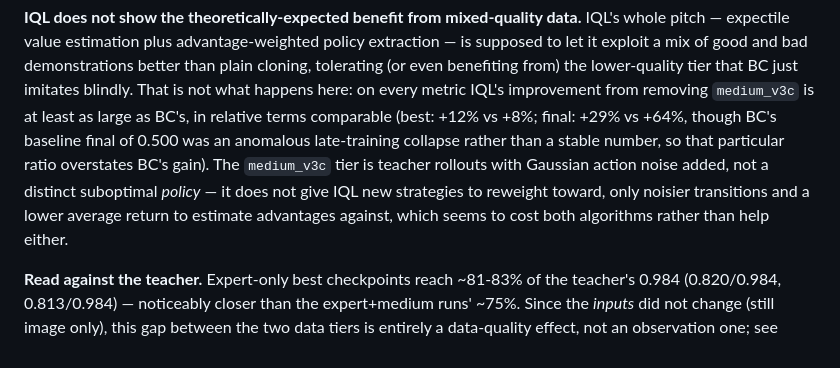
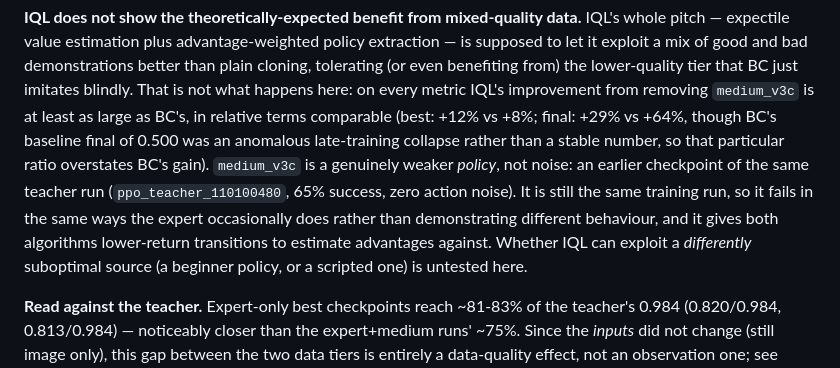
Before and after one commit to BY571/pickplace, a Markdown page: pipeline/2_1_offline_rl/README.md, the part around the change. Rendered like a GitHub page.

Commit message:
docs(offline): correct the medium tier's provenance — a 65% checkpoint, not noise
Co-Authored-By: Claude Opus 5 (1M context) <noreply@anthropic.com>

```diff
--- a/pipeline/2_1_offline_rl/README.md
+++ b/pipeline/2_1_offline_rl/README.md
@@ -198,10 +198,12 @@ good and bad demonstrations better than plain cloning, tolerating (or even benef
 tier that BC just imitates blindly. That is not what happens here: on every metric IQL's improvement from
 removing `medium_v3c` is at least as large as BC's, in relative terms comparable (best: +12% vs +8%; final:
 +29% vs +64%, though BC's baseline final of 0.500 was an anomalous late-training collapse rather than a
-stable number, so that particular ratio overstates BC's gain). The `medium_v3c` tier is teacher rollouts with
-Gaussian action noise added, not a distinct suboptimal *policy* — it does not give IQL new strategies to
-reweight toward, only noisier transitions and a lower average return to estimate advantages against, which
-seems to cost both algorithms rather than help either.
+stable number, so that particular ratio overstates BC's gain). `medium_v3c` is a genuinely weaker *policy*, not noise: an
+earlier checkpoint of the same teacher run (`ppo_teacher_110100480`, 65% success, zero action noise). It is
+still the same training run, so it fails in the same ways the expert occasionally does rather than
+demonstrating different behaviour, and it gives both algorithms lower-return transitions to estimate
+advantages against. Whether IQL can exploit a *differently* suboptimal source (a beginner policy, or a
+scripted one) is untested here.
 
 **Read against the teacher.** Expert-only best checkpoints reach ~81-83% of the teacher's 0.984 (0.820/0.984,
 0.813/0.984) — noticeably closer than the expert+medium runs' ~75%. Since the *inputs* did not change (still
```
